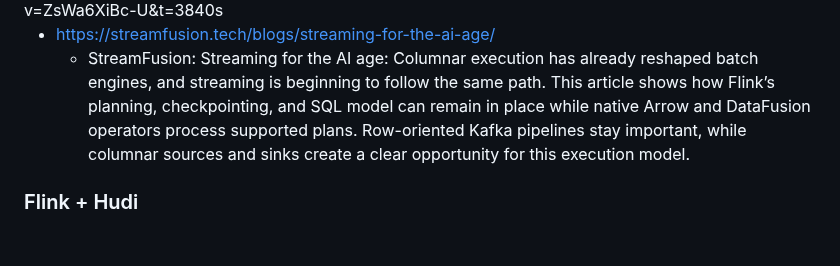
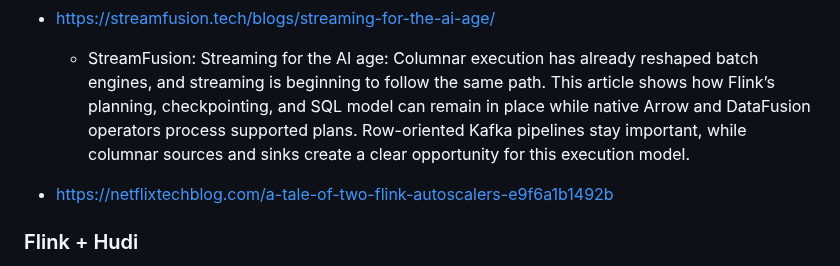
Before and after one commit to huang-pan/modern-data-stack-2023, a Markdown page: Stream Processing.md, the part around the change. GitHub-like rendering; blank space fills up the shorter version.

```diff
--- a/Stream Processing.md
+++ b/Stream Processing.md
@@ -135,6 +135,8 @@
 - https://streamfusion.tech/blogs/streaming-for-the-ai-age/
 	- StreamFusion: Streaming for the AI age: Columnar execution has already reshaped batch engines, and streaming is beginning to follow the same path. This article shows how Flink’s planning, checkpointing, and SQL model can remain in place while native Arrow and DataFusion operators process supported plans. Row-oriented Kafka pipelines stay important, while columnar sources and sinks create a clear opportunity for this execution model.
 
+- https://netflixtechblog.com/a-tale-of-two-flink-autoscalers-e9f6a1b1492b
+
 ### Flink + Hudi
 - https://www.youtube.com/watch?v=88Gwp_d4GB4
 ![Screenshot_20240628-152600_YouTube](https://github.com/huang-pan/modern-data-stack-2023/assets/10567714/d7c225ea-a73e-44c9-a88d-08891879aa7b)
```
